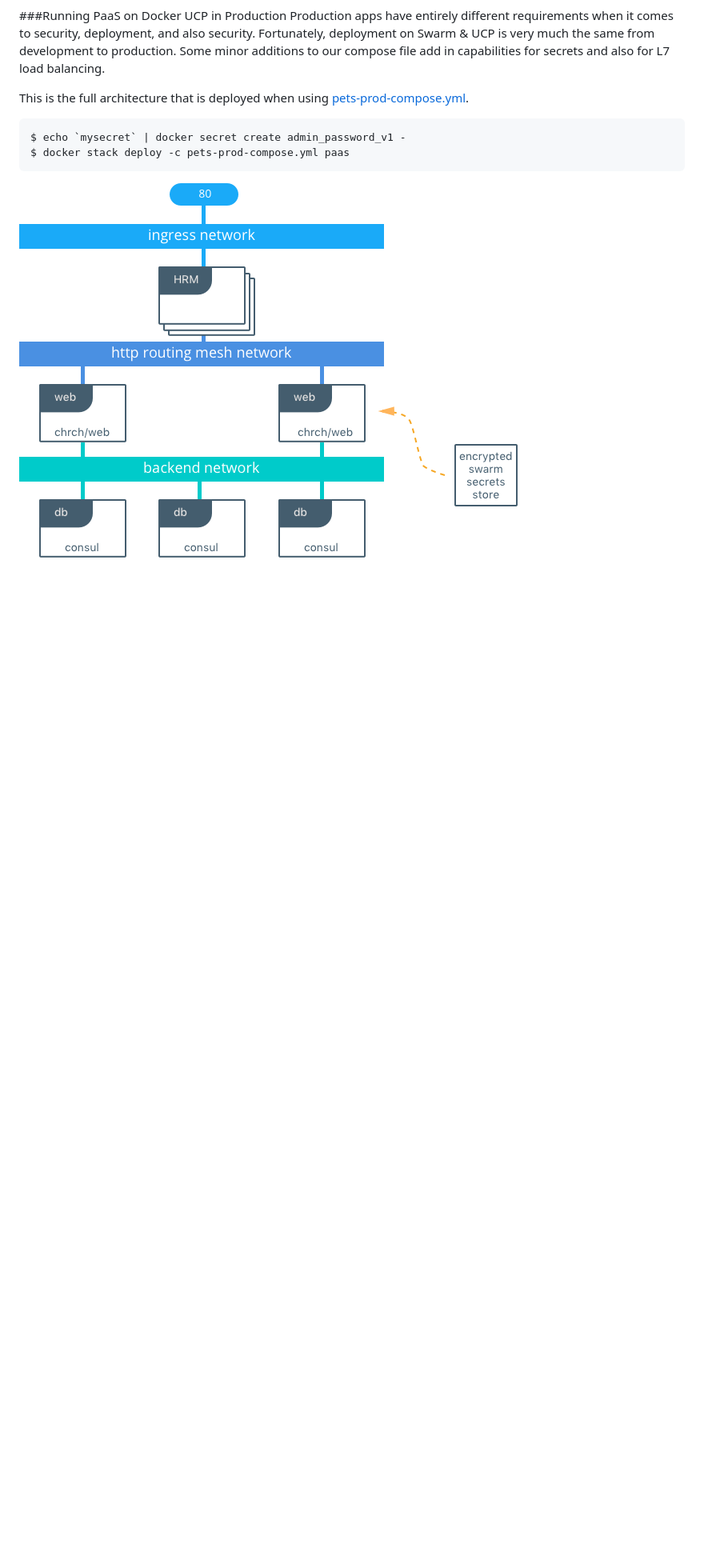
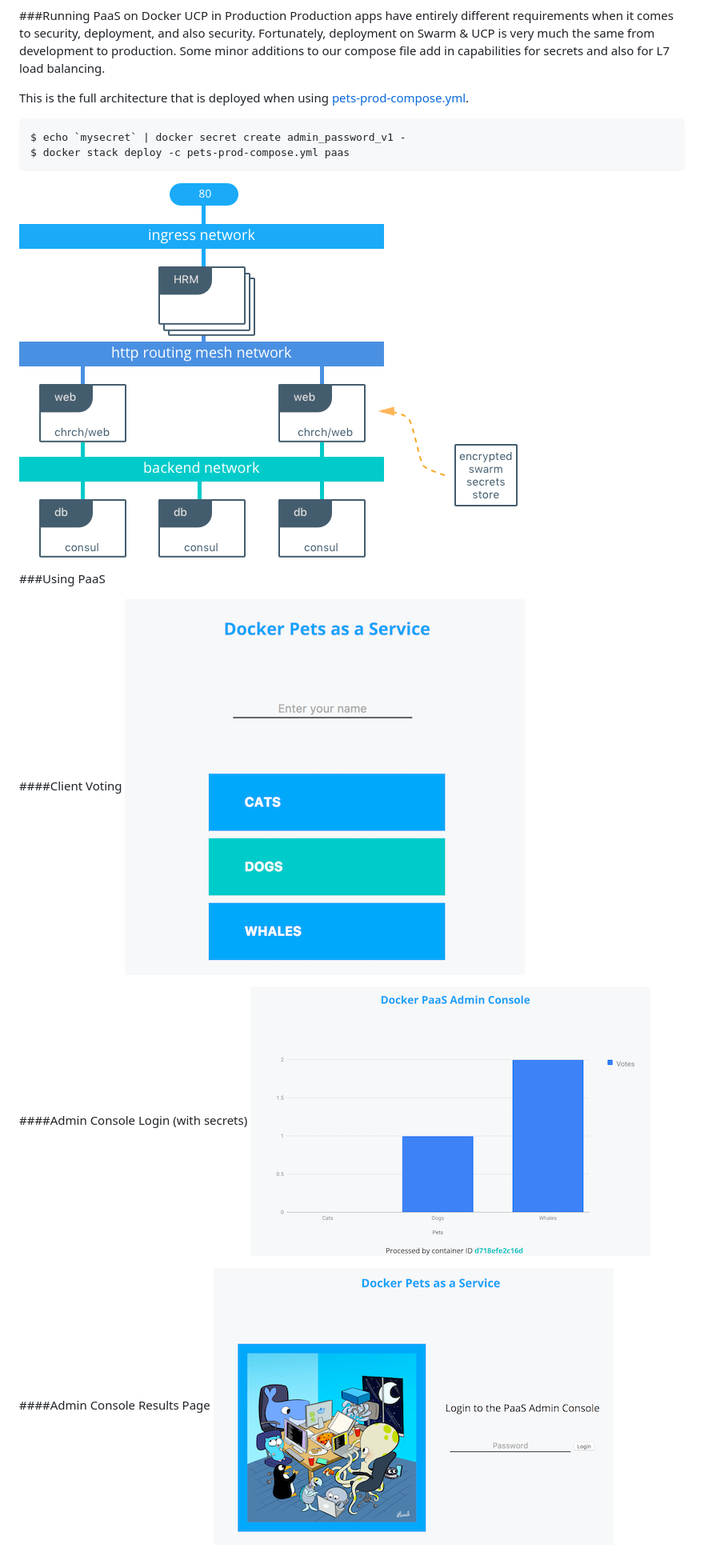
Before and after one commit to mark-church/docker-pets, a Markdown page: README.md, the part around the change printed below. Shown: that part at 80% size. Rendered like a GitHub page; pictures changed too: images/paas-shot3.png (added), images/paas_shot4.png (added); blank space fills up the shorter version.

Commit message:
added photos

````diff
--- a/README.md
+++ b/README.md
@@ -71,3 +69,17 @@ $ docker stack deploy -c pets-prod-compose.yml paas
 ```
 
 ![](images/pets-prod-arch.png)
+
+###Using PaaS
+
+####Client Voting
+![](images/paas_shot1.png)
+
+
+
+####Admin Console Login (with secrets)
+![](images/paas-shot3.png)
+
+
+####Admin Console Results Page
+![](images/paas_shot4.png)
````
Also changed, not shown: other parts of README.md (+0 -2 lines).
